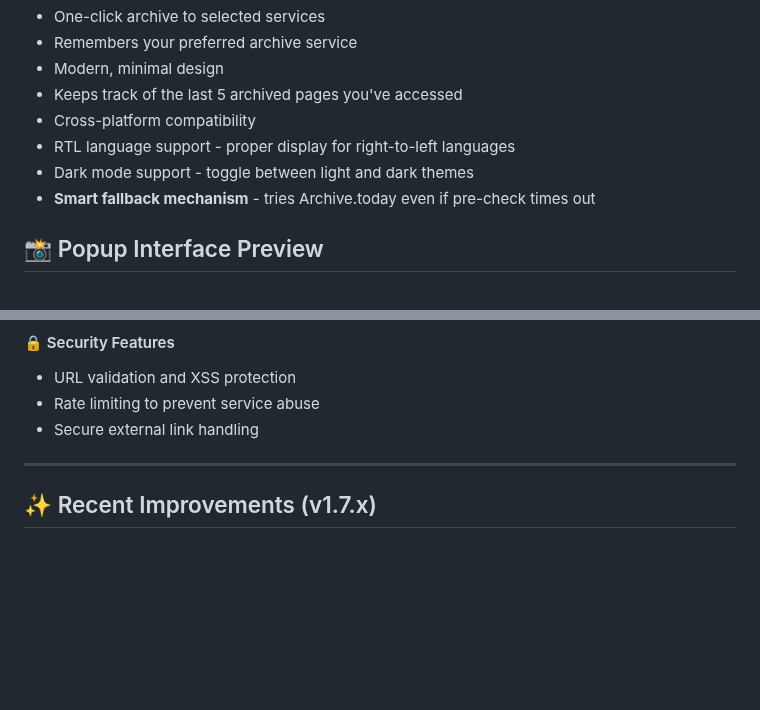
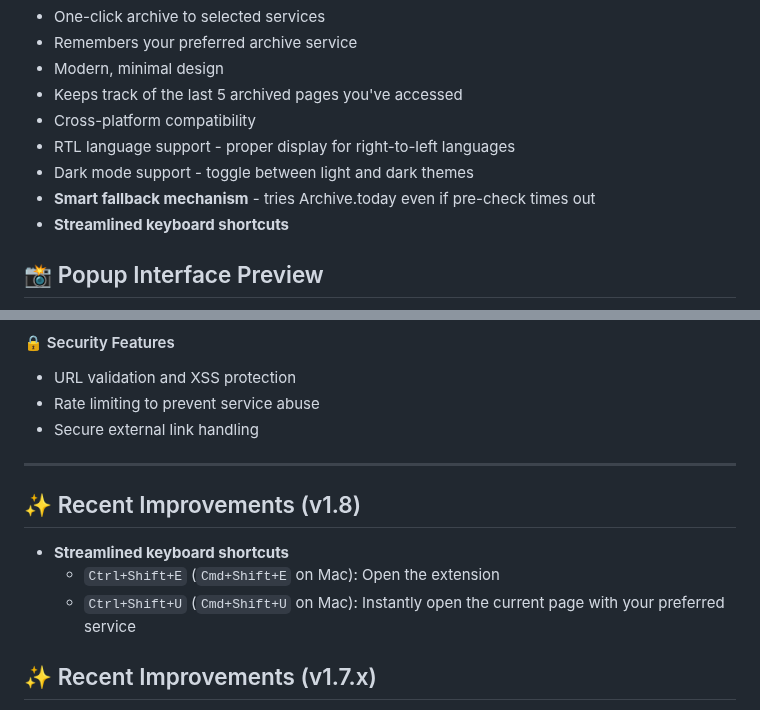
Before and after one commit to elirangor/ByeWall, a Markdown page: README.md, 2 parts joined by grey strips. Drawn GitHub-style; blank space fills up the shorter version.

```diff
--- a/README.md
+++ b/README.md
@@ -14,6 +14,8 @@
 - RTL language support - proper display for right-to-left languages
 - Dark mode support - toggle between light and dark themes
 - **Smart fallback mechanism** - tries Archive.today even if pre-check times out
+- **Streamlined keyboard shortcuts**
+
 
 ## 📸 Popup Interface Preview
 
@@ -42,6 +44,12 @@
 - Secure external link handling
 
 ---
+
+## ✨ Recent Improvements (v1.8)
+
+- **Streamlined keyboard shortcuts**
+  - `Ctrl+Shift+E` (`Cmd+Shift+E` on Mac): Open the extension
+  - `Ctrl+Shift+U` (`Cmd+Shift+U` on Mac): Instantly open the current page with your preferred service
 
 ## ✨ Recent Improvements (v1.7.x)
 
```
